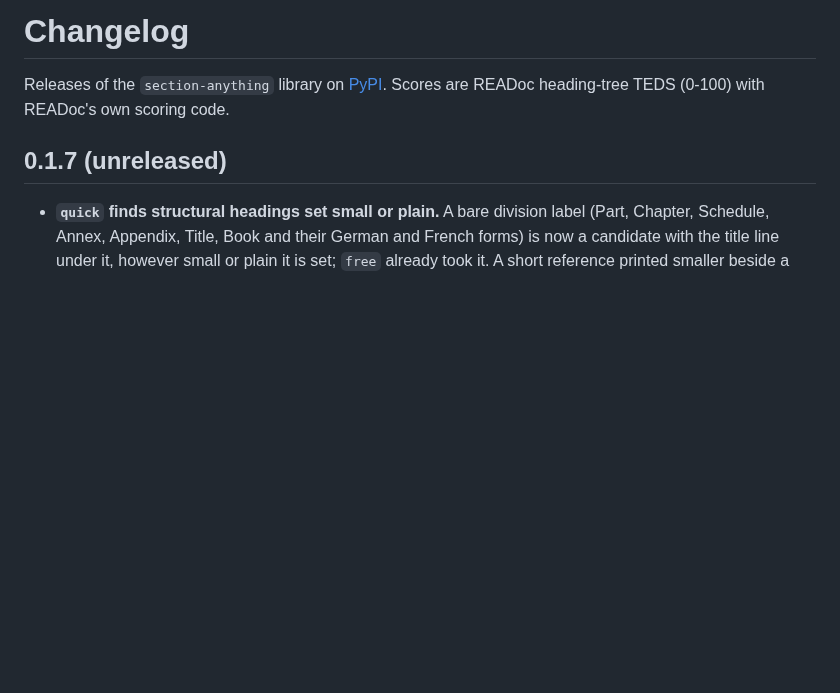
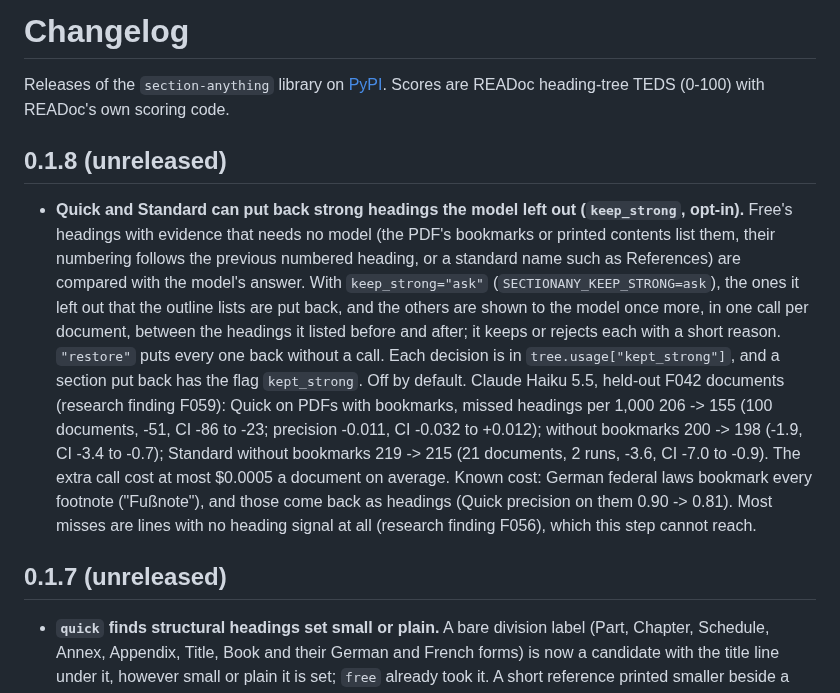
Before and after one commit to Omniwot/section-anything, a Markdown page: CHANGELOG.md, the part around the change. Drawn GitHub-style; blank space fills up the shorter version.

Commit message:
Changelog: keep_strong (F059)

```diff
--- a/CHANGELOG.md
+++ b/CHANGELOG.md
@@ -2,6 +2,25 @@
 
 Releases of the `section-anything` library on [PyPI](https://pypi.org/project/section-anything/).
 Scores are READoc heading-tree TEDS (0-100) with READoc's own scoring code.
+
+## 0.1.8 (unreleased)
+
+- **Quick and Standard can put back strong headings the model left out (`keep_strong`, opt-in).**
+  Free's headings with evidence that needs no model (the PDF's bookmarks or printed contents list
+  them, their numbering follows the previous numbered heading, or a standard name such as
+  References) are compared with the model's answer. With `keep_strong="ask"`
+  (`SECTIONANY_KEEP_STRONG=ask`), the ones it left out that the outline lists are put back, and the
+  others are shown to the model once more, in one call per document, between the headings it
+  listed before and after; it keeps or rejects each with a short reason. `"restore"` puts every one
+  back without a call. Each decision is in `tree.usage["kept_strong"]`, and a section put back has
+  the flag `kept_strong`. Off by default. Claude Haiku 5.5, held-out F042 documents (research
+  finding F059): Quick on PDFs with bookmarks, missed headings per 1,000 206 -> 155 (100 documents,
+  -51, CI -86 to -23; precision -0.011, CI -0.032 to +0.012); without bookmarks 200 -> 198 (-1.9,
+  CI -3.4 to -0.7); Standard without bookmarks 219 -> 215 (21 documents, 2 runs, -3.6, CI -7.0 to
+  -0.9). The extra call cost at most $0.0005 a document on average. Known cost: German federal laws
+  bookmark every footnote ("Fußnote"), and those come back as headings (Quick precision on them 0.90
+  -> 0.81). Most misses are lines with no heading signal at all (research finding F056), which this
+  step cannot reach.
 
 ## 0.1.7 (unreleased)
 
```
